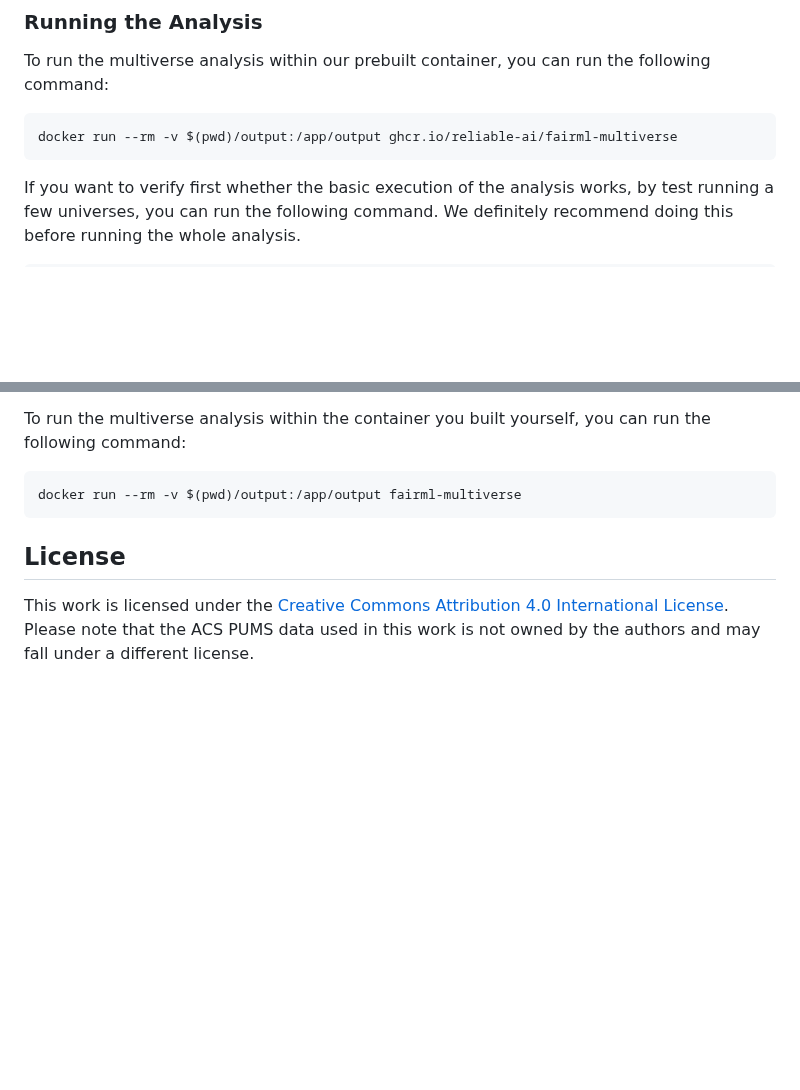
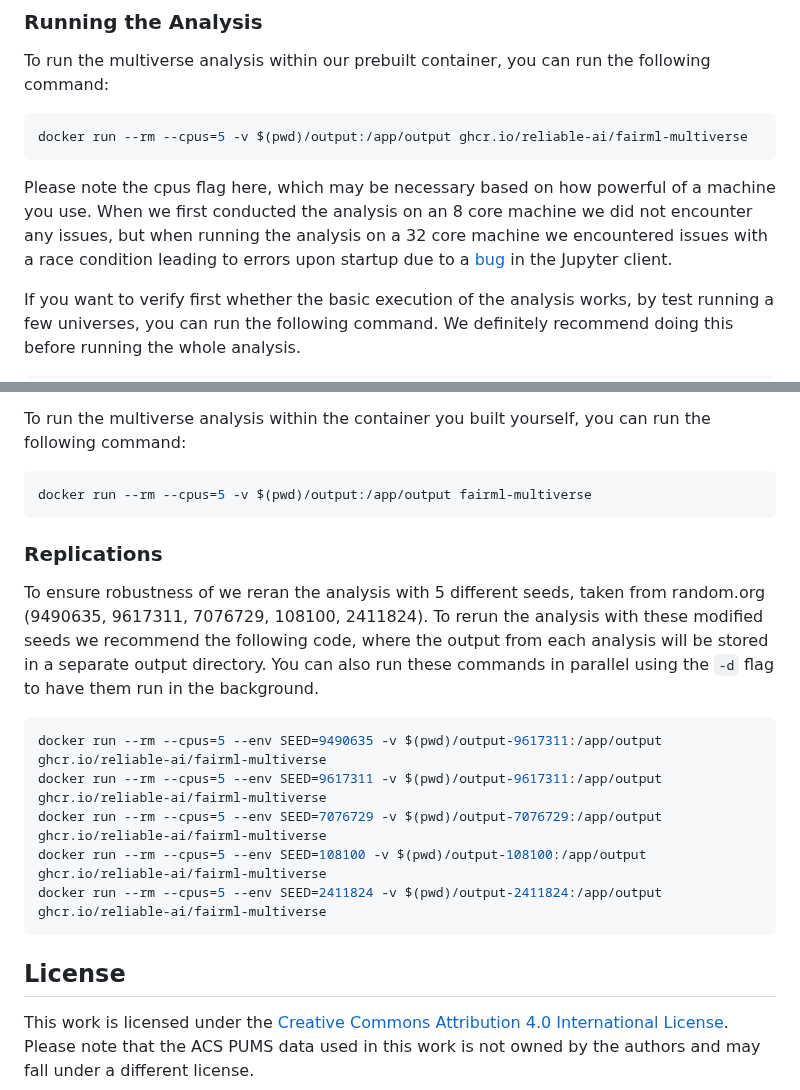
Before and after one commit to reliable-ai/fairml-multiverse, a Markdown page: README.md, 2 parts joined by grey strips. GitHub-like rendering; blank space fills up the shorter version.

Commit message:
Add info on replications

````diff
--- a/README.md
+++ b/README.md
@@ -43,8 +43,10 @@ To make it easier to run the code and for the sake of long term reproducibility,
 To run the multiverse analysis within our prebuilt container, you can run the following command:
 
 ```bash
-docker run --rm -v $(pwd)/output:/app/output ghcr.io/reliable-ai/fairml-multiverse
+docker run --rm --cpus=5 -v $(pwd)/output:/app/output ghcr.io/reliable-ai/fairml-multiverse
 ```
+
+Please note the cpus flag here, which may be necessary based on how powerful of a machine you use. When we first conducted the analysis on an 8 core machine we did not encounter any issues, but when running the analysis on a 32 core machine we encountered issues with a race condition leading to errors upon startup due to a [bug](https://github.com/nteract/papermill/issues/511) in the Jupyter client.
 
 If you want to verify first whether the basic execution of the analysis works, by test running a few universes, you can run the following command. We definitely recommend doing this before running the whole analysis.
 
@@ -69,7 +71,19 @@ docker run --rm fairml-multiverse pipenv run python -m unittest
 To run the multiverse analysis within the container you built yourself, you can run the following command:
 
 ```bash
-docker run --rm -v $(pwd)/output:/app/output fairml-multiverse
+docker run --rm --cpus=5 -v $(pwd)/output:/app/output fairml-multiverse
+```
+
+### Replications
+
+To ensure robustness of we reran the analysis with 5 different seeds, taken from random.org (9490635, 9617311, 7076729, 108100, 2411824). To rerun the analysis with these modified seeds we recommend the following code, where the output from each analysis will be stored in a separate output directory. You can also run these commands in parallel using the `-d` flag to have them run in the background.
+
+```bash
+docker run --rm --cpus=5 --env SEED=9490635 -v $(pwd)/output-9617311:/app/output ghcr.io/reliable-ai/fairml-multiverse
+docker run --rm --cpus=5 --env SEED=9617311 -v $(pwd)/output-9617311:/app/output ghcr.io/reliable-ai/fairml-multiverse
+docker run --rm --cpus=5 --env SEED=7076729 -v $(pwd)/output-7076729:/app/output ghcr.io/reliable-ai/fairml-multiverse
+docker run --rm --cpus=5 --env SEED=108100 -v $(pwd)/output-108100:/app/output ghcr.io/reliable-ai/fairml-multiverse
+docker run --rm --cpus=5 --env SEED=2411824 -v $(pwd)/output-2411824:/app/output ghcr.io/reliable-ai/fairml-multiverse
 ```
 
 ## License
````
